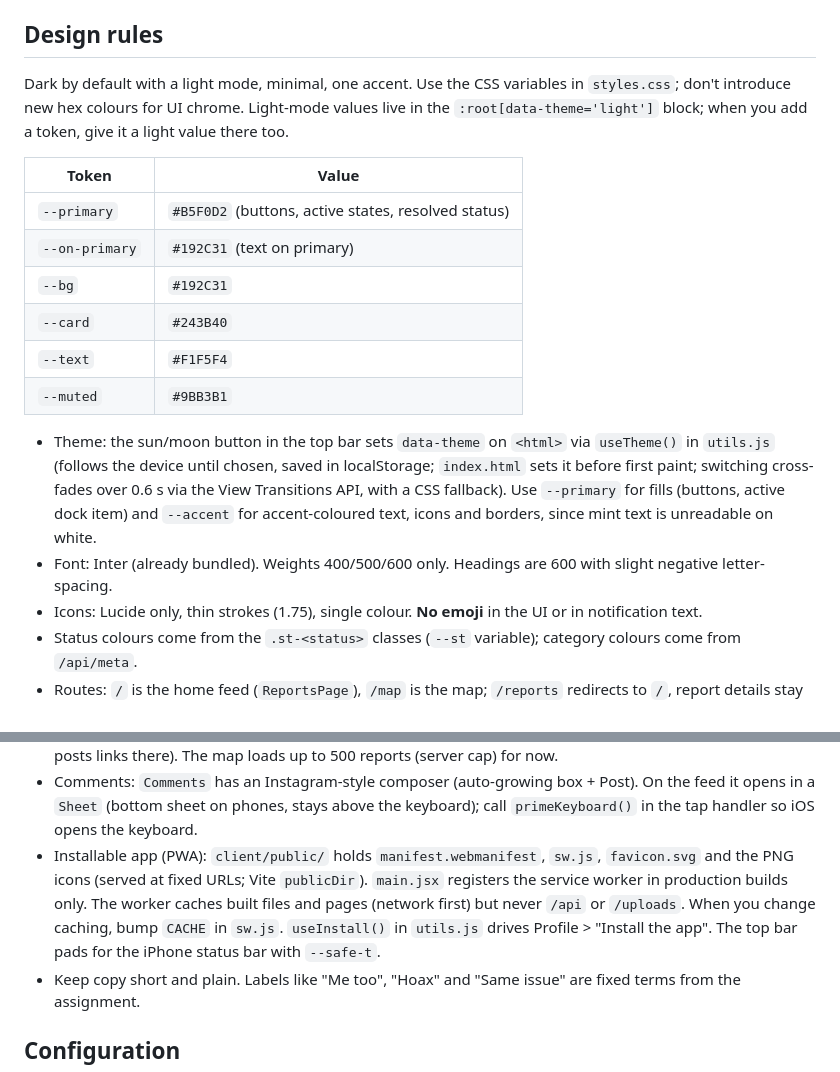
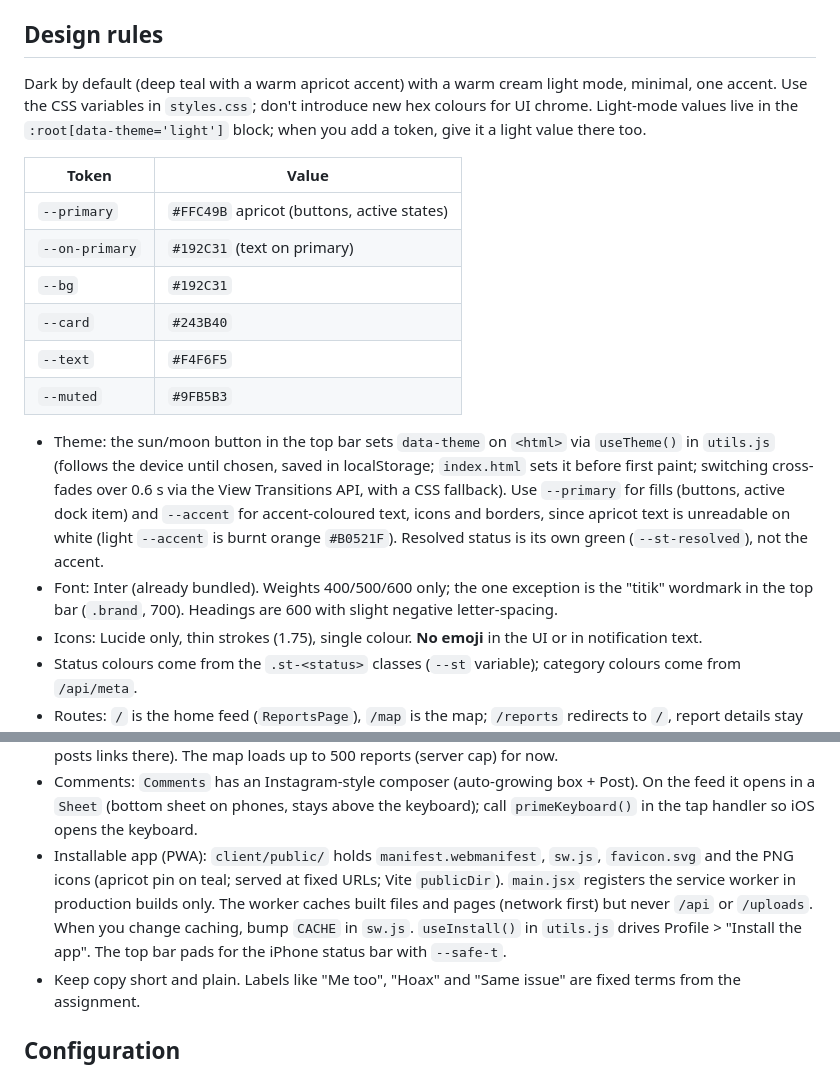
Before and after one commit to Arfiandhika/Titik, a Markdown page: CLAUDE.md, 2 parts joined by grey strips. Rendered like a GitHub page.

Commit message:
colour changes, update features

```diff
--- a/CLAUDE.md
+++ b/CLAUDE.md
@@ -81,19 +81,19 @@ Keep the layout flat: put new shared helpers in `utils.js` and small shared UI i
 
 ## Design rules
 
-Dark by default with a light mode, minimal, one accent. Use the CSS variables in `styles.css`; don't introduce new hex colours for UI chrome. Light-mode values live in the `:root[data-theme='light']` block; when you add a token, give it a light value there too.
+Dark by default (deep teal with a warm apricot accent) with a warm cream light mode, minimal, one accent. Use the CSS variables in `styles.css`; don't introduce new hex colours for UI chrome. Light-mode values live in the `:root[data-theme='light']` block; when you add a token, give it a light value there too.
 
 | Token | Value |
 |---|---|
-| `--primary` | `#B5F0D2` (buttons, active states, resolved status) |
+| `--primary` | `#FFC49B` apricot (buttons, active states) |
 | `--on-primary` | `#192C31` (text on primary) |
 | `--bg` | `#192C31` |
 | `--card` | `#243B40` |
-| `--text` | `#F1F5F4` |
-| `--muted` | `#9BB3B1` |
+| `--text` | `#F4F6F5` |
+| `--muted` | `#9FB5B3` |
 
-- Theme: the sun/moon button in the top bar sets `data-theme` on `<html>` via `useTheme()` in `utils.js` (follows the device until chosen, saved in localStorage; `index.html` sets it before first paint; switching cross-fades over 0.6 s via the View Transitions API, with a CSS fallback). Use `--primary` for fills (buttons, active dock item) and `--accent` for accent-coloured text, icons and borders, since mint text is unreadable on white.
-- Font: Inter (already bundled). Weights 400/500/600 only. Headings are 600 with slight negative letter-spacing.
+- Theme: the sun/moon button in the top bar sets `data-theme` on `<html>` via `useTheme()` in `utils.js` (follows the device until chosen, saved in localStorage; `index.html` sets it before first paint; switching cross-fades over 0.6 s via the View Transitions API, with a CSS fallback). Use `--primary` for fills (buttons, active dock item) and `--accent` for accent-coloured text, icons and borders, since apricot text is unreadable on white (light `--accent` is burnt orange `#B0521F`). Resolved status is its own green (`--st-resolved`), not the accent.
+- Font: Inter (already bundled). Weights 400/500/600 only; the one exception is the "titik" wordmark in the top bar (`.brand`, 700). Headings are 600 with slight negative letter-spacing.
 - Icons: Lucide only, thin strokes (1.75), single colour. **No emoji** in the UI or in notification text.
 - Status colours come from the `.st-<status>` classes (`--st` variable); category colours come from `/api/meta`.
 - Routes: `/` is the home feed (`ReportsPage`), `/map` is the map; `/reports` redirects to `/`, report details stay at `/reports/:id`.
@@ -101,7 +101,7 @@ Dark by default with a light mode, minimal, one accent. Use the CSS variables in
 - Filter and sort menus use `Dropdown` from `ui.jsx` (styled, with icons and a checkmark) rather than a native `<select>`; plain form fields can keep `<select className="select">`.
 - Map (`MapPage`, `ReportMap` in `GoogleMap.jsx`): filters are two `Dropdown`s (Show: Open / Fixed / All / Mine, and Category) plus a Near-me button; no page title. "All" excludes rejected; "Mine" (residents) uses `mine=1` and outlines pins by status. Pins cluster with `supercluster` (radius 60 px, individual pins from zoom 17); the selected report is never clustered. `/map?view=<tab>&report=<id>` opens a report (the location line on feed posts links there). The map loads up to 500 reports (server cap) for now.
 - Comments: `Comments` has an Instagram-style composer (auto-growing box + Post). On the feed it opens in a `Sheet` (bottom sheet on phones, stays above the keyboard); call `primeKeyboard()` in the tap handler so iOS opens the keyboard.
-- Installable app (PWA): `client/public/` holds `manifest.webmanifest`, `sw.js`, `favicon.svg` and the PNG icons (served at fixed URLs; Vite `publicDir`). `main.jsx` registers the service worker in production builds only. The worker caches built files and pages (network first) but never `/api` or `/uploads`. When you change caching, bump `CACHE` in `sw.js`. `useInstall()` in `utils.js` drives Profile > "Install the app". The top bar pads for the iPhone status bar with `--safe-t`.
+- Installable app (PWA): `client/public/` holds `manifest.webmanifest`, `sw.js`, `favicon.svg` and the PNG icons (apricot pin on teal; served at fixed URLs; Vite `publicDir`). `main.jsx` registers the service worker in production builds only. The worker caches built files and pages (network first) but never `/api` or `/uploads`. When you change caching, bump `CACHE` in `sw.js`. `useInstall()` in `utils.js` drives Profile > "Install the app". The top bar pads for the iPhone status bar with `--safe-t`.
 - Keep copy short and plain. Labels like "Me too", "Hoax" and "Same issue" are fixed terms from the assignment.
 
 ## Configuration
```
Also changed, not shown: README.md (+1 -1 lines), LogoTitik.png, 9 other files.
